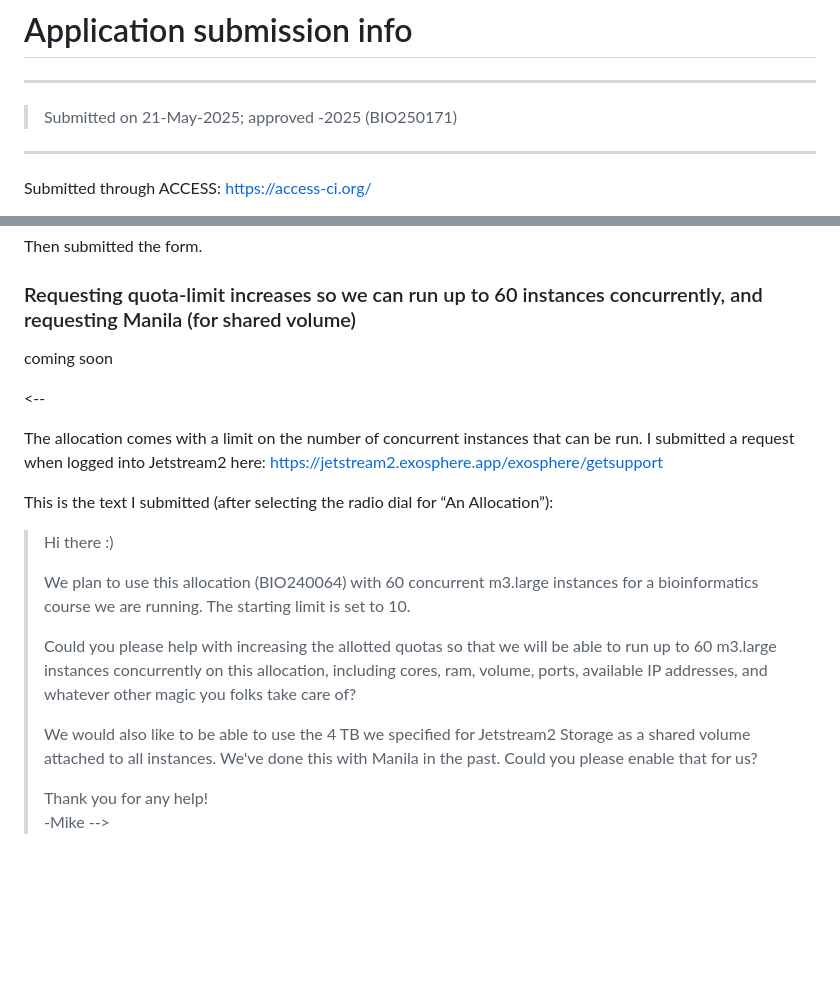
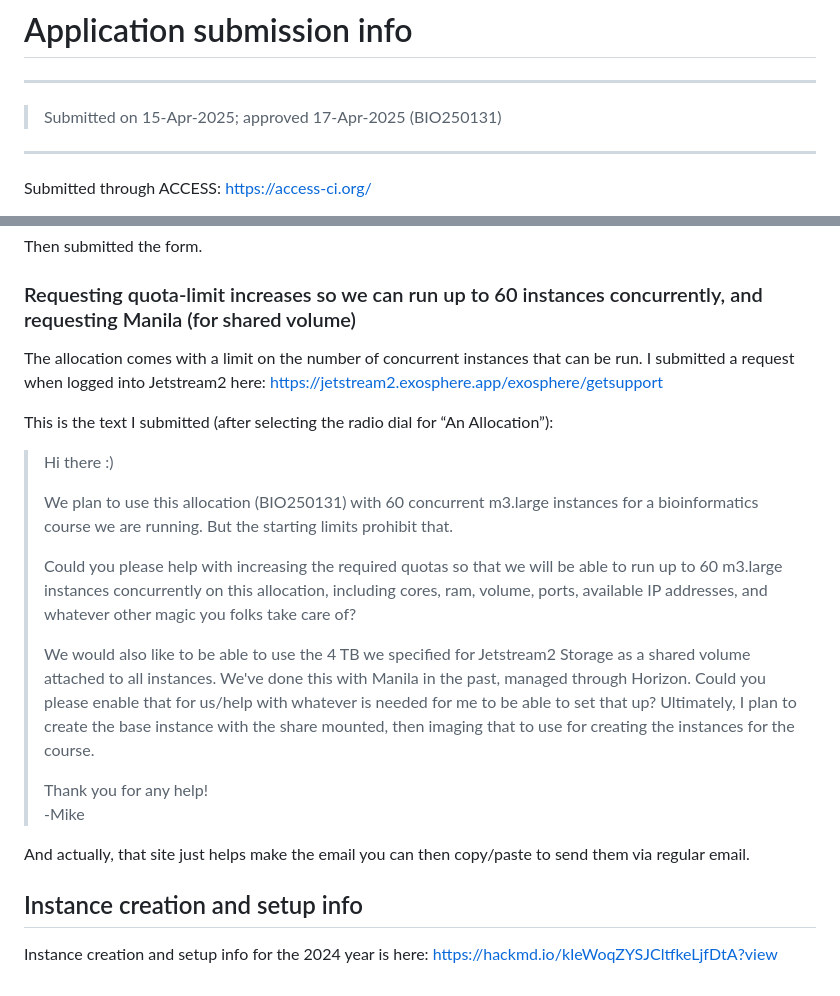
Before and after one commit to mblstamps/stamps2025, a Markdown page: ACCESS-jetstream2-computing-resource-request/README.md, 2 parts joined by grey strips. Drawn GitHub-style; blank space fills up the shorter version.

```diff
--- a/ACCESS-jetstream2-computing-resource-request/README.md
+++ b/ACCESS-jetstream2-computing-resource-request/README.md
@@ -1,7 +1,7 @@
 # Application submission info
 
 ---
-> Submitted on 21-May-2025; approved -2025 (BIO250171)
+> Submitted on 15-Apr-2025; approved 17-Apr-2025 (BIO250131)
 ---
 
 Submitted through ACCESS: https://access-ci.org/
@@ -74,21 +74,22 @@ Then submitted the form.
 
 ### Requesting quota-limit increases so we can run up to 60 instances concurrently, and requesting Manila (for shared volume)
 
-coming soon
-
-<--
-
 The allocation comes with a limit on the number of concurrent instances that can be run. I submitted a request when logged into Jetstream2 here: https://jetstream2.exosphere.app/exosphere/getsupport
 
 This is the text I submitted (after selecting the radio dial for “An Allocation”):
 
 > Hi there :)
 >
-> We plan to use this allocation (BIO240064) with 60 concurrent m3.large instances for a bioinformatics course we are running. The starting limit is set to 10.
+> We plan to use this allocation (BIO250131) with 60 concurrent m3.large instances for a bioinformatics course we are running. But the starting limits prohibit that.
 >
-> Could you please help with increasing the allotted quotas so that we will be able to run up to 60 m3.large instances concurrently on this allocation, including cores, ram, volume, ports, available IP addresses, and whatever other magic you folks take care of?
+> Could you please help with increasing the required quotas so that we will be able to run up to 60 m3.large instances concurrently on this allocation, including cores, ram, volume, ports, available IP addresses, and whatever other magic you folks take care of?
 >
-> We would also like to be able to use the 4 TB we specified for Jetstream2 Storage as a shared volume attached to all instances. We've done this with Manila in the past. Could you please enable that for us?
+> We would also like to be able to use the 4 TB we specified for Jetstream2 Storage as a shared volume attached to all instances. We've done this with Manila in the past, managed through Horizon. Could you please enable that for us/help with whatever is needed for me to be able to set that up? Ultimately, I plan to create the base instance with the share mounted, then imaging that to use for creating the instances for the course.
 >
 > Thank you for any help!
-> -Mike -->
+> -Mike
+
+And actually, that site just helps make the email you can then copy/paste to send them via regular email.
+
+## Instance creation and setup info
+Instance creation and setup info for the 2024 year is here: https://hackmd.io/kIeWoqZYSJCltfkeLjfDtA?view
```
